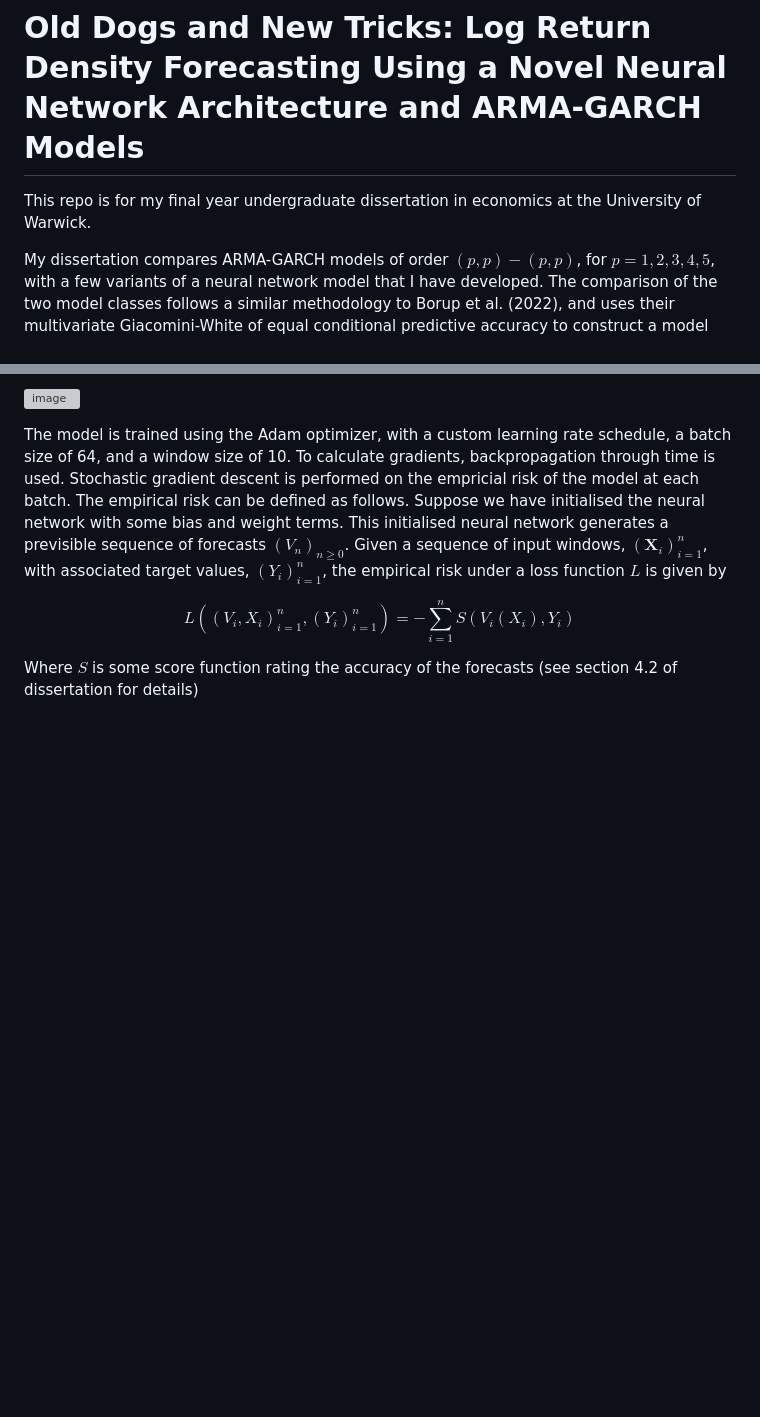
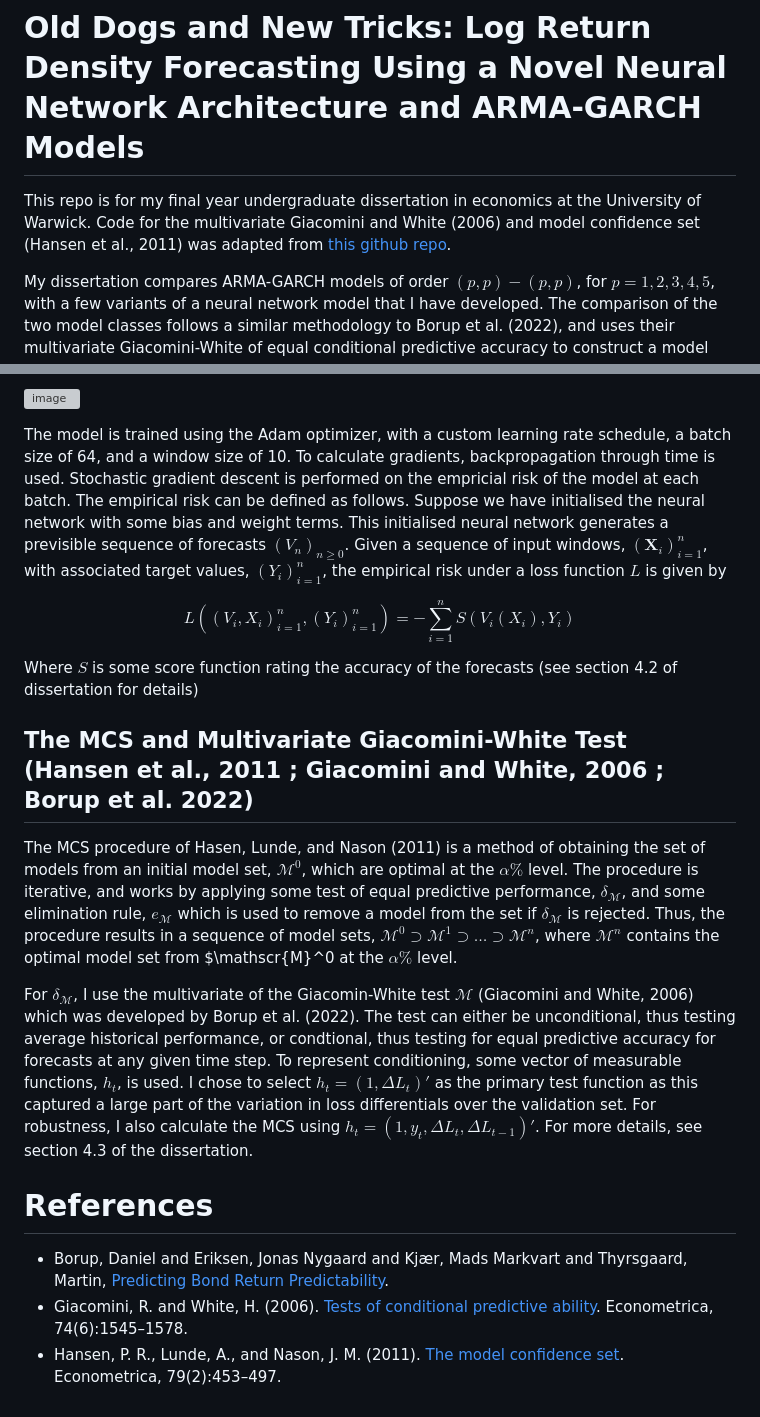
Before and after one commit to Joe-Basford/Density-Forecasting, a Markdown page: README.md, 2 parts joined by grey strips. Drawn GitHub-style; blank space fills up the shorter version; grey boxes are pictures that could not be loaded.

```diff
--- a/README.md
+++ b/README.md
@@ -5,7 +5,7 @@
 
 # Old Dogs and New Tricks: Log Return Density Forecasting Using a Novel Neural Network Architecture and ARMA-GARCH Models
 
-This repo is for my final year undergraduate dissertation in economics at the University of Warwick.
+This repo is for my final year undergraduate dissertation in economics at the University of Warwick. Code for the multivariate Giacomini and White (2006) and model confidence set (Hansen et al., 2011) was adapted from [this github repo](https://github.com/ogrnz/feval).
 
 My dissertation compares ARMA-GARCH models of order $(p,p)-(p,p)$, for $p=1,2,3,4,5$, with a few variants of a neural network model that I have developed. The comparison of the two model classes follows a similar methodology to Borup et al. (2022), and uses their multivariate Giacomini-White of equal conditional predictive accuracy to construct a model confidence set (Hansen et al., 2011). A high level overview of the methodology is given in the diagram below. I focus on one step ahead forecasts and use a rolling window technique with no re-estimation at each step to keep the models computationally tractable. I compare the neural network and ARMA-GARCH models on three log return series for some globally large stock indices: the Nikkei 225, the DAX, and the NASDAQ composite.
 
@@ -26,3 +26,17 @@ The model is trained using the Adam optimizer, with a custom learning rate sched
 $$L((V_ i , X_ i)_ {i=1}^n, (Y_ i)_ {i=1}^n) = -\sum_ {i=1}^n S(V_ i(X_i) , Y_ i)$$
 
 Where $S$ is some score function rating the accuracy of the forecasts (see section 4.2 of dissertation for details)
+
+## The MCS and Multivariate Giacomini-White Test (Hansen et al., 2011 ; Giacomini and White, 2006 ; Borup et al. 2022)
+
+The MCS procedure of Hasen, Lunde, and Nason (2011) is a method of obtaining the set of models from an initial model set, $\mathscr{M}^0$, which are optimal at the $\alpha \%$ level. The procedure is iterative, and works by applying some test of equal predictive performance, $\delta_ {\mathscr{M}}$, and some elimination rule, $e_  {\mathscr{M}}$ which is used to remove a model from the set if $\delta_ {\mathscr{M}}$ is rejected. Thus, the procedure results in a sequence of model sets, $\mathscr{M}^0 \supset \mathscr{M}^1 \supset \dots \supset \mathscr{M}^n$, where $\mathscr{M}^n$ contains the optimal model set from $\mathscr{M}^0 at the $\alpha \%$ level.
+
+For $\delta_ {\mathscr{M}}$, I use the multivariate of the Giacomin-White test $\mathscr{M}$ (Giacomini and White, 2006) which was developed by Borup et al. (2022). The test can either be unconditional, thus testing average historical performance, or condtional, thus testing for equal predictive accuracy for forecasts at any given time step. To represent conditioning, some vector of measurable functions, $h_ t$, is used. I chose to select $h_t = (1,\Delta L_t )'$ as the primary test function as this captured a large part of the variation in loss differentials over the validation set. For robustness, I also calculate the MCS using $h_t = (1, y_t,\Delta L_t, \Delta L_{t-1})'$. For more details, see section 4.3 of the dissertation.
+
+# References
+
+- Borup, Daniel and Eriksen, Jonas Nygaard and Kjær, Mads Markvart and Thyrsgaard, Martin,
+  [Predicting Bond Return Predictability](http://dx.doi.org/10.2139/ssrn.3513340).
+- Giacomini, R. and White, H. (2006). [Tests of conditional predictive ability](https://www.jstor.org/stable/4123083). Econometrica,
+74(6):1545–1578.
+- Hansen, P. R., Lunde, A., and Nason, J. M. (2011). [The model confidence set](https://www.jstor.org/stable/41057463). Econometrica, 79(2):453–497.
```
